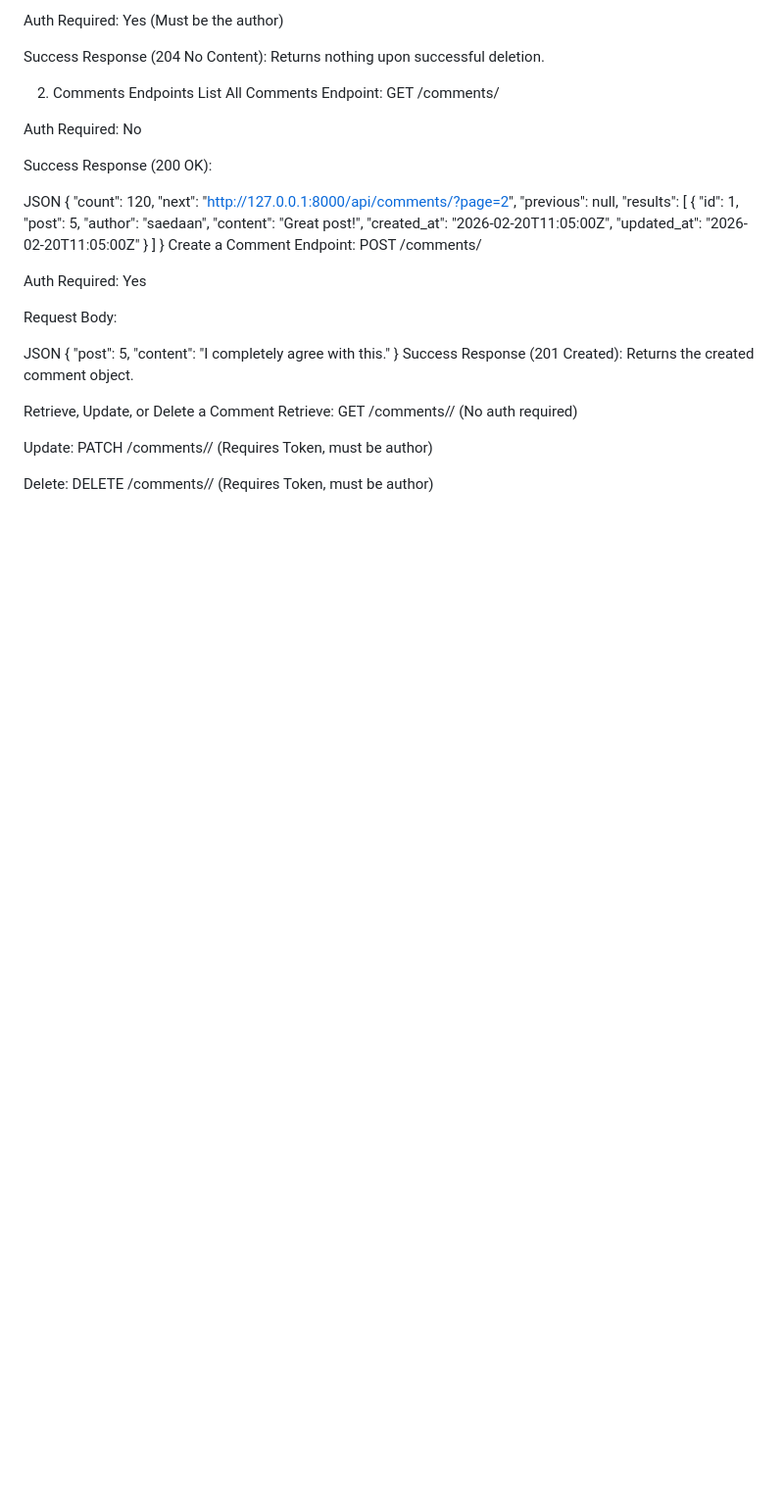
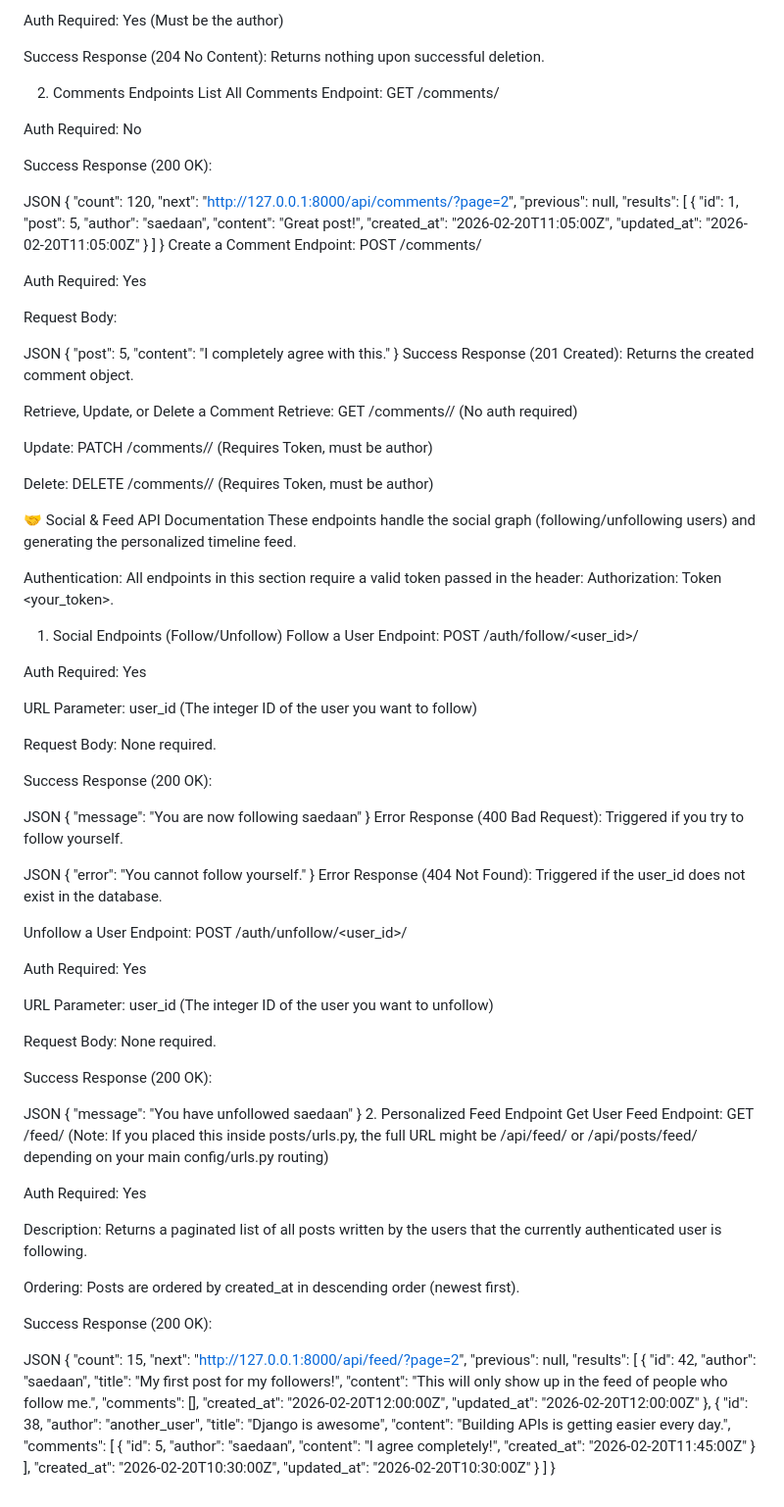
Before and after one commit to kolacodehub/Alx_DjangoLearnLab, a Markdown page: social_media_api/README.md, the part around the change. Shown at 98% size. GitHub-like rendering; blank space fills up the shorter version.

Commit message:
modifiedthe README.md

```diff
--- a/social_media_api/README.md
+++ b/social_media_api/README.md
@@ -210,3 +210,95 @@ Retrieve: GET /comments/<id>/ (No auth required)
 Update: PATCH /comments/<id>/ (Requires Token, must be author)
 
 Delete: DELETE /comments/<id>/ (Requires Token, must be author)
+
+<!-- ---------------------------------- -->
+🤝 Social & Feed API Documentation
+These endpoints handle the social graph (following/unfollowing users) and generating the personalized timeline feed.
+
+Authentication: All endpoints in this section require a valid token passed in the header: Authorization: Token <your_token>.
+
+1. Social Endpoints (Follow/Unfollow)
+Follow a User
+Endpoint: POST /auth/follow/<user_id>/
+
+Auth Required: Yes
+
+URL Parameter: user_id (The integer ID of the user you want to follow)
+
+Request Body: None required.
+
+Success Response (200 OK):
+
+JSON
+{
+    "message": "You are now following saedaan"
+}
+Error Response (400 Bad Request): Triggered if you try to follow yourself.
+
+JSON
+{
+    "error": "You cannot follow yourself."
+}
+Error Response (404 Not Found): Triggered if the user_id does not exist in the database.
+
+Unfollow a User
+Endpoint: POST /auth/unfollow/<user_id>/
+
+Auth Required: Yes
+
+URL Parameter: user_id (The integer ID of the user you want to unfollow)
+
+Request Body: None required.
+
+Success Response (200 OK):
+
+JSON
+{
+    "message": "You have unfollowed saedaan"
+}
+2. Personalized Feed Endpoint
+Get User Feed
+Endpoint: GET /feed/
+(Note: If you placed this inside posts/urls.py, the full URL might be /api/feed/ or /api/posts/feed/ depending on your main config/urls.py routing)
+
+Auth Required: Yes
+
+Description: Returns a paginated list of all posts written by the users that the currently authenticated user is following.
+
+Ordering: Posts are ordered by created_at in descending order (newest first).
+
+Success Response (200 OK):
+
+JSON
+{
+    "count": 15,
+    "next": "http://127.0.0.1:8000/api/feed/?page=2",
+    "previous": null,
+    "results": [
+        {
+            "id": 42,
+            "author": "saedaan",
+            "title": "My first post for my followers!",
+            "content": "This will only show up in the feed of people who follow me.",
+            "comments": [],
+            "created_at": "2026-02-20T12:00:00Z",
+            "updated_at": "2026-02-20T12:00:00Z"
+        },
+        {
+            "id": 38,
+            "author": "another_user",
+            "title": "Django is awesome",
+            "content": "Building APIs is getting easier every day.",
+            "comments": [
+                {
+                    "id": 5,
+                    "author": "saedaan",
+                    "content": "I agree completely!",
+                    "created_at": "2026-02-20T11:45:00Z"
+                }
+            ],
+            "created_at": "2026-02-20T10:30:00Z",
+            "updated_at": "2026-02-20T10:30:00Z"
+        }
+    ]
+}
```
